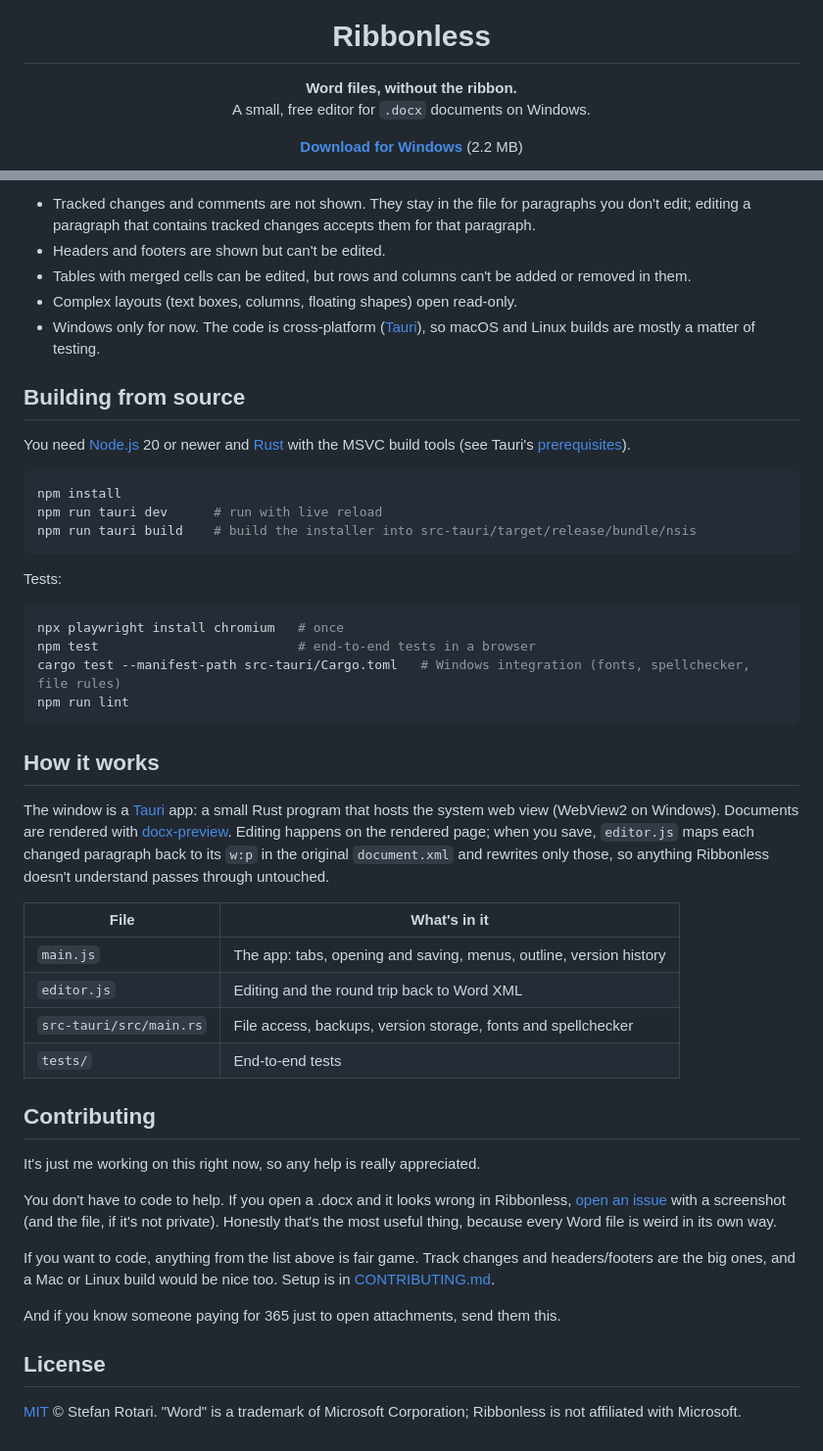
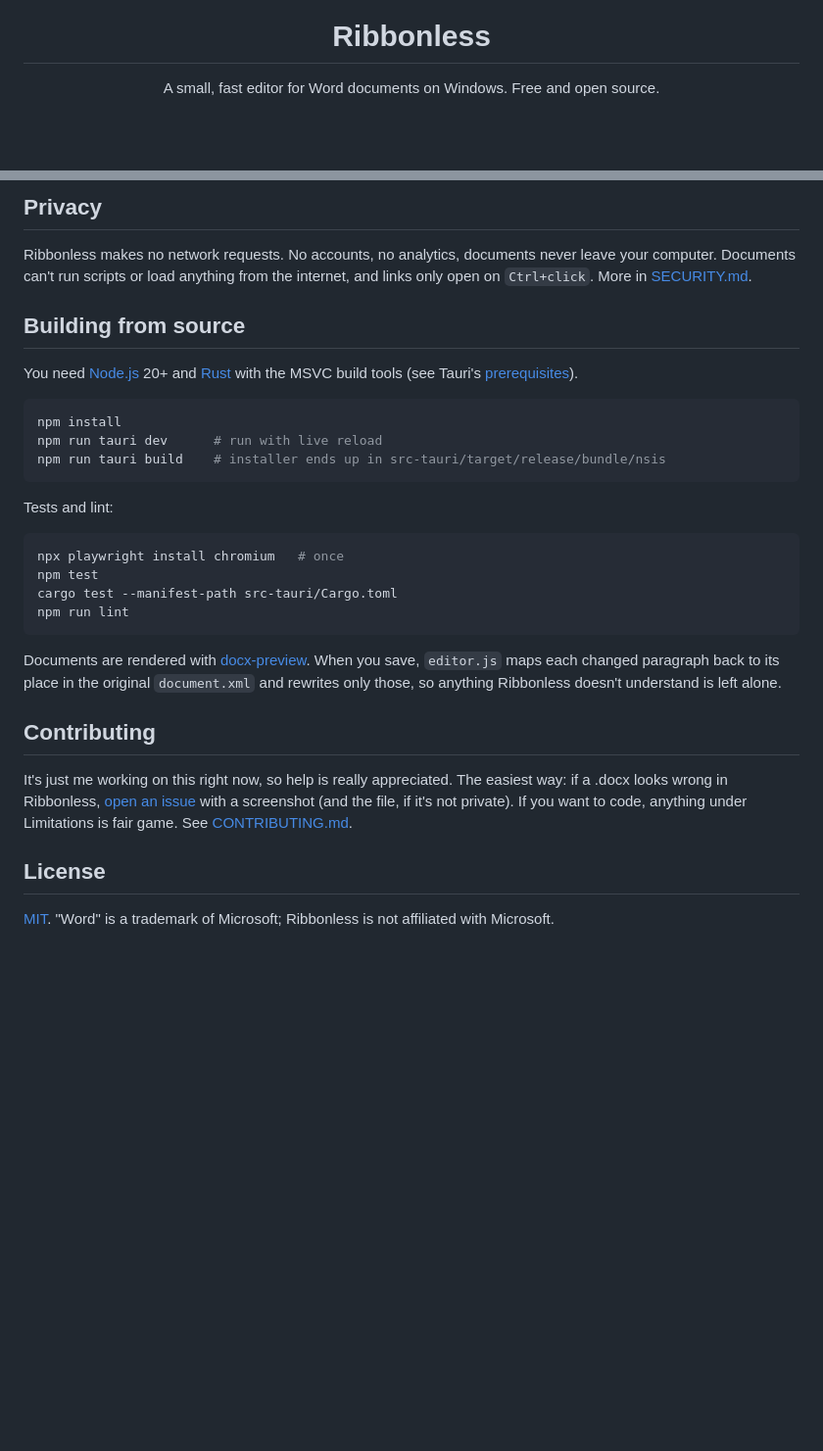
Before and after one commit to stefanrotari99i/ribbonless, a Markdown page: README.md, 2 parts joined by grey strips. Shown at 98% size. Drawn GitHub-style; blank space fills up the shorter version.

````diff
--- a/README.md
+++ b/README.md
@@ -4,11 +4,8 @@
 
 <h1 align="center">Ribbonless</h1>
 
-<p align="center"><b>Word files, without the ribbon.</b><br>
-A small, free editor for <code>.docx</code> documents on Windows.</p>
-
 <p align="center">
-  <a href="https://github.com/stefanrotari99i/ribbonless/releases/latest"><b>Download for Windows</b></a> (2.2 MB)
+  A small, fast editor for Word documents on Windows. Free and open source.
 </p>
 
 <p align="center">
@@ -191,58 +97,40 @@ Things that don't work yet:
 
-- Tracked changes and comments are not shown. They stay in the file for paragraphs you don't edit; editing a paragraph
-  that contains tracked changes accepts them for that paragraph.
-- Headers and footers are shown but can't be edited.
-- Tables with merged cells can be edited, but rows and columns can't be added or removed in them.
-- Complex layouts (text boxes, columns, floating shapes) open read-only.
-- Windows only for now. The code is cross-platform ([Tauri](https://tauri.app)), so macOS and Linux builds are mostly a matter of testing.
+## Privacy
+
+Ribbonless makes no network requests. No accounts, no analytics, documents never leave your computer. Documents can't
+run scripts or load anything from the internet, and links only open on `Ctrl+click`. More in [SECURITY.md](SECURITY.md).
 
 ## Building from source
 
-You need [Node.js](https://nodejs.org) 20 or newer and [Rust](https://rustup.rs) with the MSVC build tools
-(see Tauri's [prerequisites](https://tauri.app/start/prerequisites/)).
+You need [Node.js](https://nodejs.org) 20+ and [Rust](https://rustup.rs) with the MSVC build tools (see Tauri's
+[prerequisites](https://tauri.app/start/prerequisites/)).
 
 ```bash
 npm install
 npm run tauri dev      # run with live reload
-npm run tauri build    # build the installer into src-tauri/target/release/bundle/nsis
+npm run tauri build    # installer ends up in src-tauri/target/release/bundle/nsis
 ```
 
-Tests:
+Tests and lint:
 
 ```bash
 npx playwright install chromium   # once
-npm test                          # end-to-end tests in a browser
-cargo test --manifest-path src-tauri/Cargo.toml   # Windows integration (fonts, spellchecker, file rules)
+npm test
+cargo test --manifest-path src-tauri/Cargo.toml
 npm run lint
 ```
 
-## How it works
-
-The window is a [Tauri](https://tauri.app) app: a small Rust program that hosts the system web view (WebView2 on Windows).
-Documents are rendered with [docx-preview](https://github.com/VolodymyrBaydalka/docxjs). Editing happens on the rendered
-page; when you save, `editor.js` maps each changed paragraph back to its `w:p` in the original `document.xml` and rewrites
-only those, so anything Ribbonless doesn't understand passes through untouched.
-
-| File                    | What's in it                                                       |
-| ----------------------- | ------------------------------------------------------------------ |
-| `main.js`               | The app: tabs, opening and saving, menus, outline, version history |
-| `editor.js`             | Editing and the round trip back to Word XML                        |
-| `src-tauri/src/main.rs` | File access, backups, version storage, fonts and spellchecker      |
-| `tests/`                | End-to-end tests                                                   |
+Documents are rendered with [docx-preview](https://github.com/VolodymyrBaydalka/docxjs). When you save, `editor.js`
+maps each changed paragraph back to its place in the original `document.xml` and rewrites only those, so anything
+Ribbonless doesn't understand is left alone.
 
 ## Contributing
 
-It's just me working on this right now, so any help is really appreciated.
-
-You don't have to code to help. If you open a .docx and it looks wrong in Ribbonless,
-[open an issue](https://github.com/stefanrotari99i/ribbonless/issues/new) with a screenshot (and the file, if it's not
-private). Honestly that's the most useful thing, because every Word file is weird in its own way.
-
-If you want to code, anything from the list above is fair game. Track changes and headers/footers are the big ones,
-and a Mac or Linux build would be nice too. Setup is in [CONTRIBUTING.md](CONTRIBUTING.md).
-
-And if you know someone paying for 365 just to open attachments, send them this.
+It's just me working on this right now, so help is really appreciated. The easiest way: if a .docx looks wrong in
+Ribbonless, [open an issue](https://github.com/stefanrotari99i/ribbonless/issues/new) with a screenshot (and the file,
+if it's not private). If you want to code, anything under Limitations is fair game. See
+[CONTRIBUTING.md](CONTRIBUTING.md).
 
 ## License
 
-[MIT](LICENSE) © Stefan Rotari. "Word" is a trademark of Microsoft Corporation; Ribbonless is not affiliated with Microsoft.
+[MIT](LICENSE). "Word" is a trademark of Microsoft; Ribbonless is not affiliated with Microsoft.
````
Also changed, not shown: other parts of README.md (+63 -154 lines).
